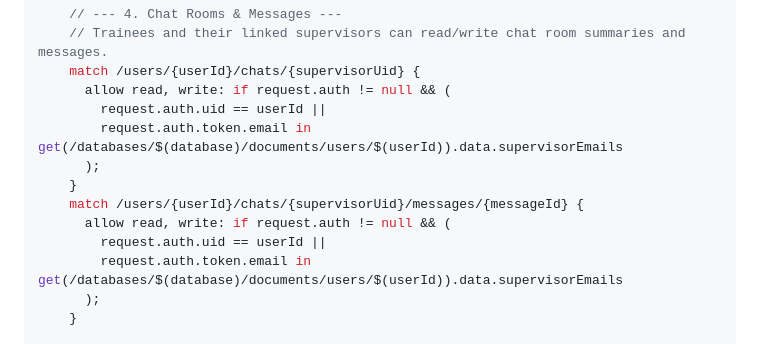
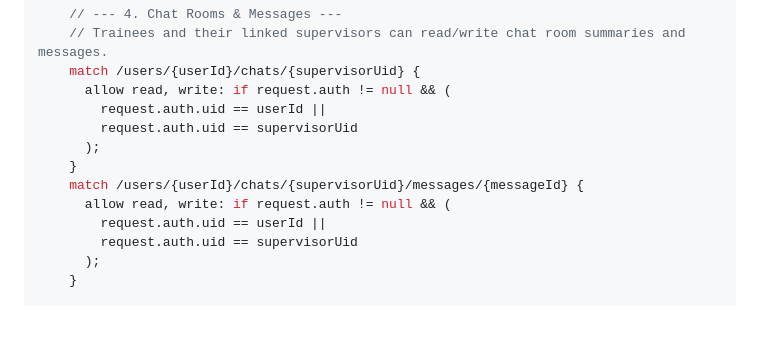
Before and after one commit to Naziblue/Fieldwork-tracker, a Markdown page: DB_UPDATE_INSTRUCTIONS.md, the part around the change. GitHub-like rendering; blank space fills up the shorter version.

Commit message:
docs: simplify Firestore security rules for chats using direct UID comparison

```diff
--- a/DB_UPDATE_INSTRUCTIONS.md
+++ b/DB_UPDATE_INSTRUCTIONS.md
@@ -53,13 +53,13 @@ service cloud.firestore {
     match /users/{userId}/chats/{supervisorUid} {
       allow read, write: if request.auth != null && (
         request.auth.uid == userId ||
-        request.auth.token.email in get(/databases/$(database)/documents/users/$(userId)).data.supervisorEmails
+        request.auth.uid == supervisorUid
       );
     }
     match /users/{userId}/chats/{supervisorUid}/messages/{messageId} {
       allow read, write: if request.auth != null && (
         request.auth.uid == userId ||
-        request.auth.token.email in get(/databases/$(database)/documents/users/$(userId)).data.supervisorEmails
+        request.auth.uid == supervisorUid
       );
     }
 
```
